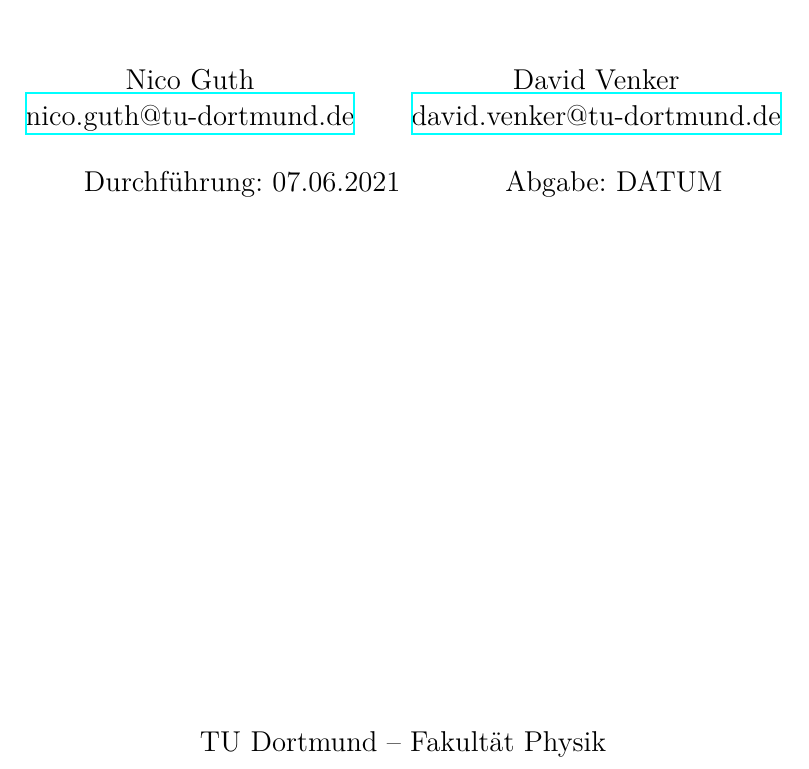
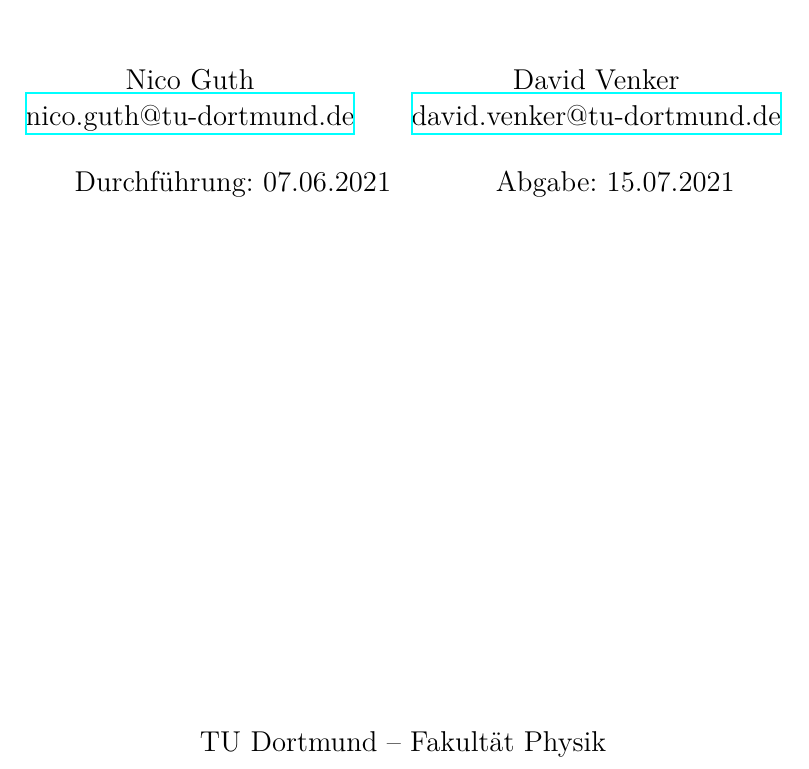
Before and after one commit to NicoJG/Fortgeschrittenenpraktikum, a LaTeX document (V44_Reflektometrie/latex/main.tex): part of page 1 of 14, cut so that both start at the same text. Compiled offline with XeLaTeX.

Commit message:
V44 Abgabe

```diff
--- a/V44_Reflektometrie/latex/main.tex
+++ b/V44_Reflektometrie/latex/main.tex
@@ -9,7 +9,7 @@
 \date{%
   Durchführung: 07.06.2021
   \hspace{3em}
-  Abgabe: DATUM
+  Abgabe: 15.07.2021
 }
 
 \begin{document}
```
Also changed, not shown: V44_Reflektometrie/V44_Abgabe.pdf (added).
